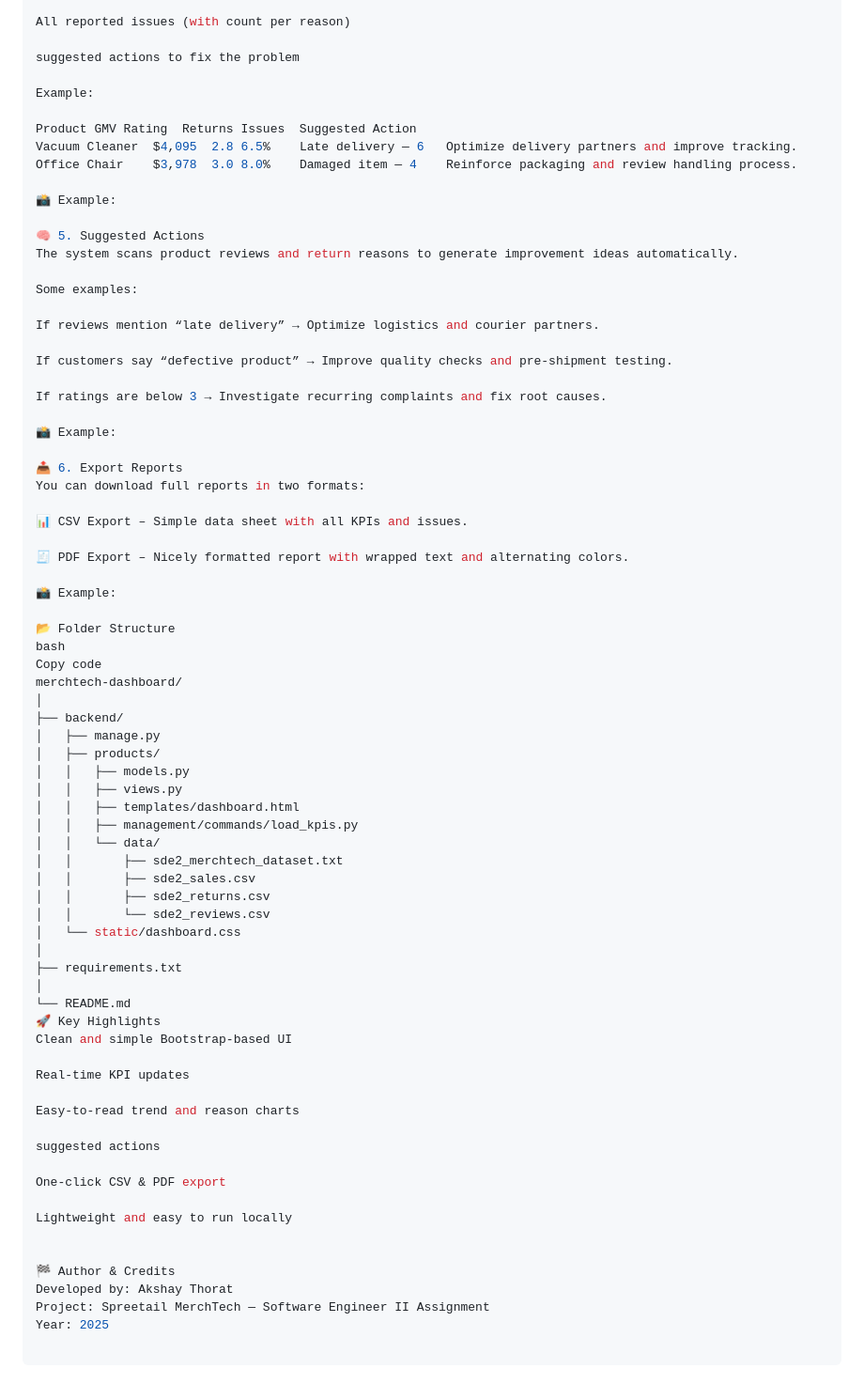
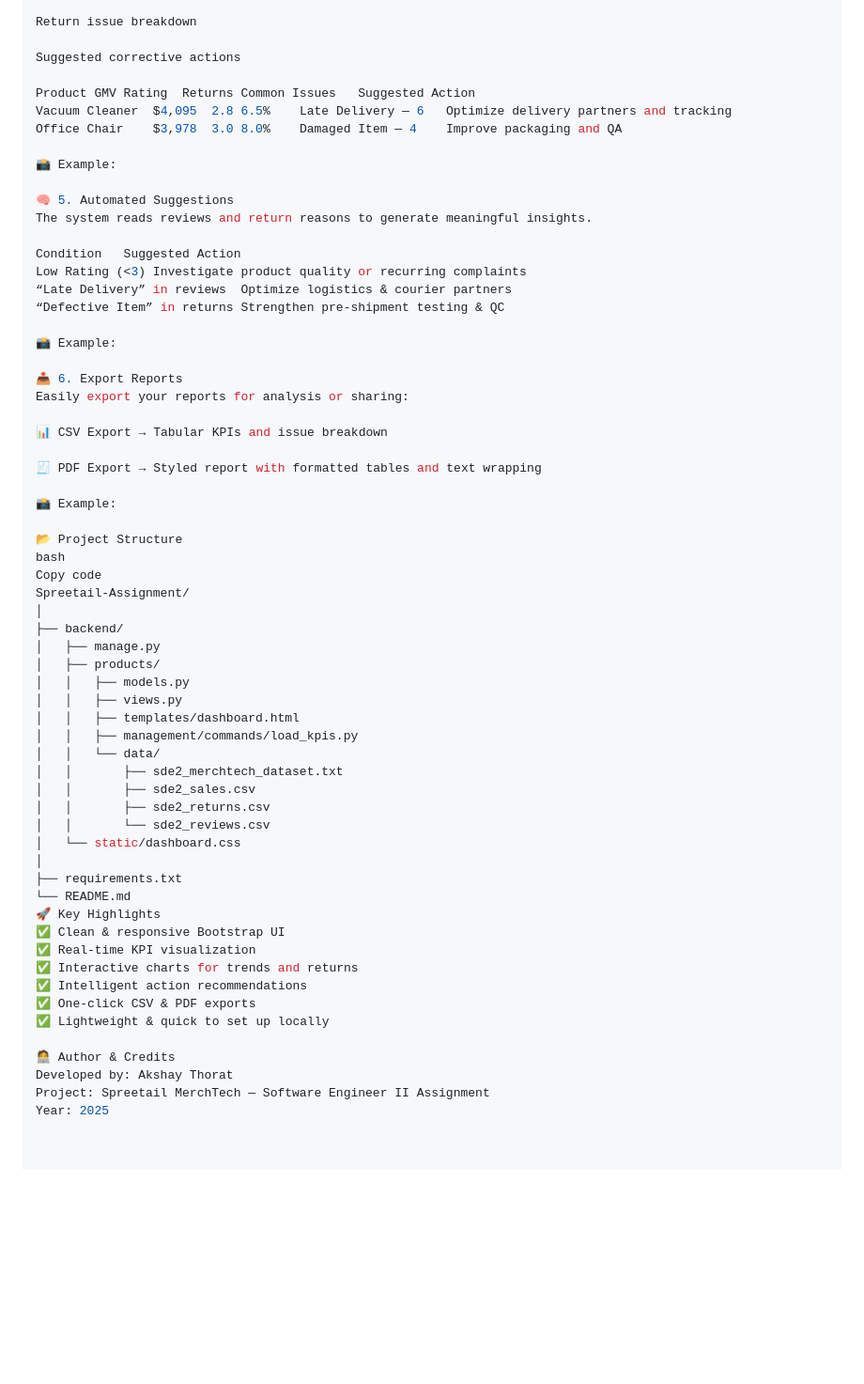
Before and after one commit to ThoratAkshu/Spreetail-Assignment, a Markdown page: README.md, the part around the change printed below. Shown: that part at 94% size. Rendered like a GitHub page; blank space fills up the shorter version.

```diff
--- a/README.md
+++ b/README.md
@@ -89,42 +96,37 @@ GMV, Rating, and Total Returns
 
-All reported issues (with count per reason)
+Return issue breakdown
 
-suggested actions to fix the problem
+Suggested corrective actions
 
-Example:
-
-Product	GMV	Rating	Returns	Issues	Suggested Action
-Vacuum Cleaner	$4,095	2.8	6.5%	Late delivery — 6	Optimize delivery partners and improve tracking.
-Office Chair	$3,978	3.0	8.0%	Damaged item — 4	Reinforce packaging and review handling process.
+Product	GMV	Rating	Returns	Common Issues	Suggested Action
+Vacuum Cleaner	$4,095	2.8	6.5%	Late Delivery — 6	Optimize delivery partners and tracking
+Office Chair	$3,978	3.0	8.0%	Damaged Item — 4	Improve packaging and QA
 
 📸 Example:
 
-🧠 5. Suggested Actions
-The system scans product reviews and return reasons to generate improvement ideas automatically.
+🧠 5. Automated Suggestions
+The system reads reviews and return reasons to generate meaningful insights.
 
-Some examples:
-
-If reviews mention “late delivery” → Optimize logistics and courier partners.
-
-If customers say “defective product” → Improve quality checks and pre-shipment testing.
-
-If ratings are below 3 → Investigate recurring complaints and fix root causes.
+Condition	Suggested Action
+Low Rating (<3)	Investigate product quality or recurring complaints
+“Late Delivery” in reviews	Optimize logistics & courier partners
+“Defective Item” in returns	Strengthen pre-shipment testing & QC
 
 📸 Example:
 
 📤 6. Export Reports
-You can download full reports in two formats:
+Easily export your reports for analysis or sharing:
 
-📊 CSV Export – Simple data sheet with all KPIs and issues.
+📊 CSV Export → Tabular KPIs and issue breakdown
 
-🧾 PDF Export – Nicely formatted report with wrapped text and alternating colors.
+🧾 PDF Export → Styled report with formatted tables and text wrapping
 
 📸 Example:
 
-📂 Folder Structure
+📂 Project Structure
 bash
 Copy code
-merchtech-dashboard/
+Spreetail-Assignment/
 │
 ├── backend/
 │   ├── manage.py
@@ -141,23 +143,16 @@ merchtech-dashboard/
 │   └── static/dashboard.css
 │
 ├── requirements.txt
-│
 └── README.md
 🚀 Key Highlights
-Clean and simple Bootstrap-based UI
+✅ Clean & responsive Bootstrap UI
+✅ Real-time KPI visualization
+✅ Interactive charts for trends and returns
+✅ Intelligent action recommendations
+✅ One-click CSV & PDF exports
+✅ Lightweight & quick to set up locally
 
-Real-time KPI updates
-
-Easy-to-read trend and reason charts
-
-suggested actions
-
-One-click CSV & PDF export
-
-Lightweight and easy to run locally
-
-
-🏁 Author & Credits
+🧑‍💻 Author & Credits
 Developed by: Akshay Thorat
 Project: Spreetail MerchTech — Software Engineer II Assignment
 Year: 2025
```
Also changed, not shown: other parts of README.md (+42 -35 lines).
